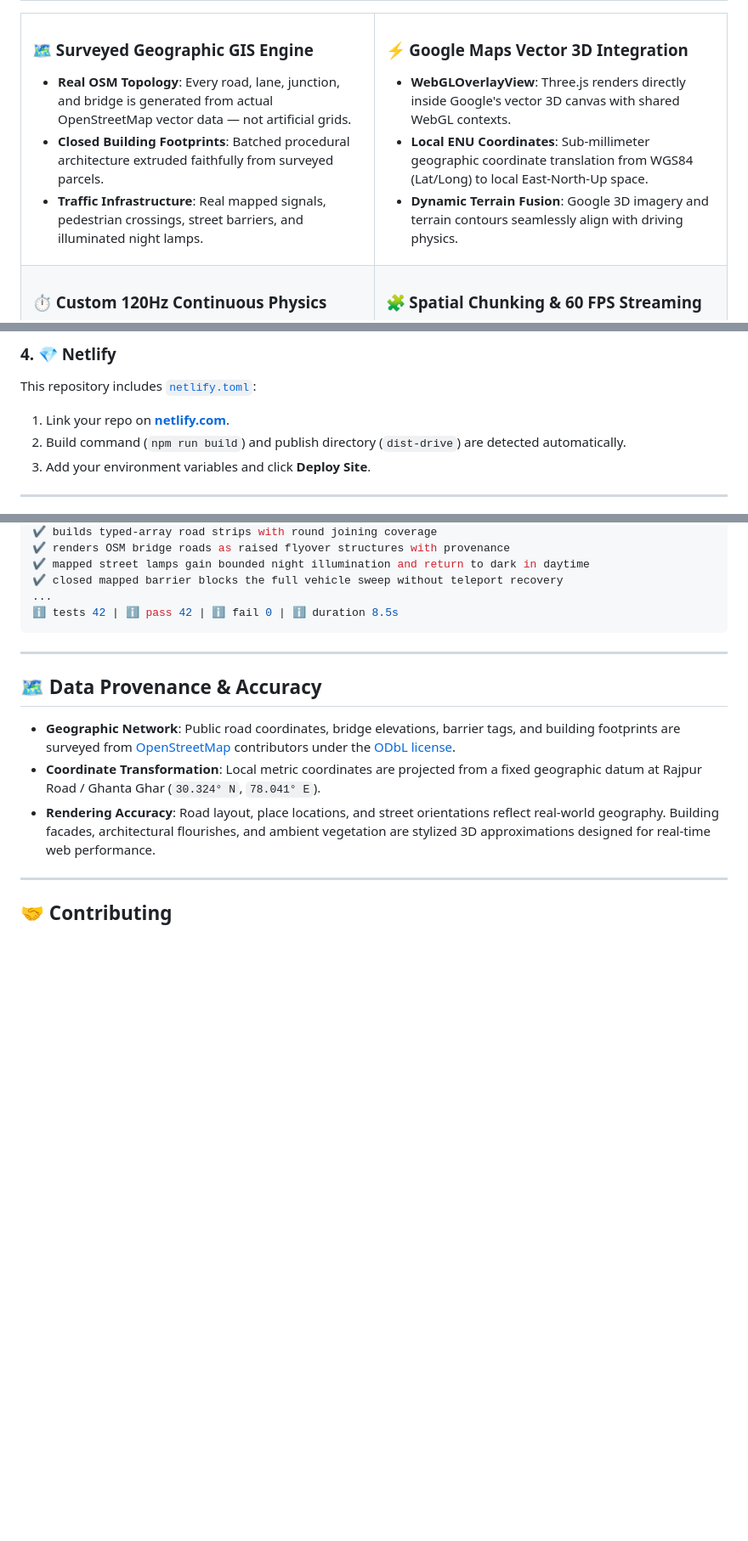
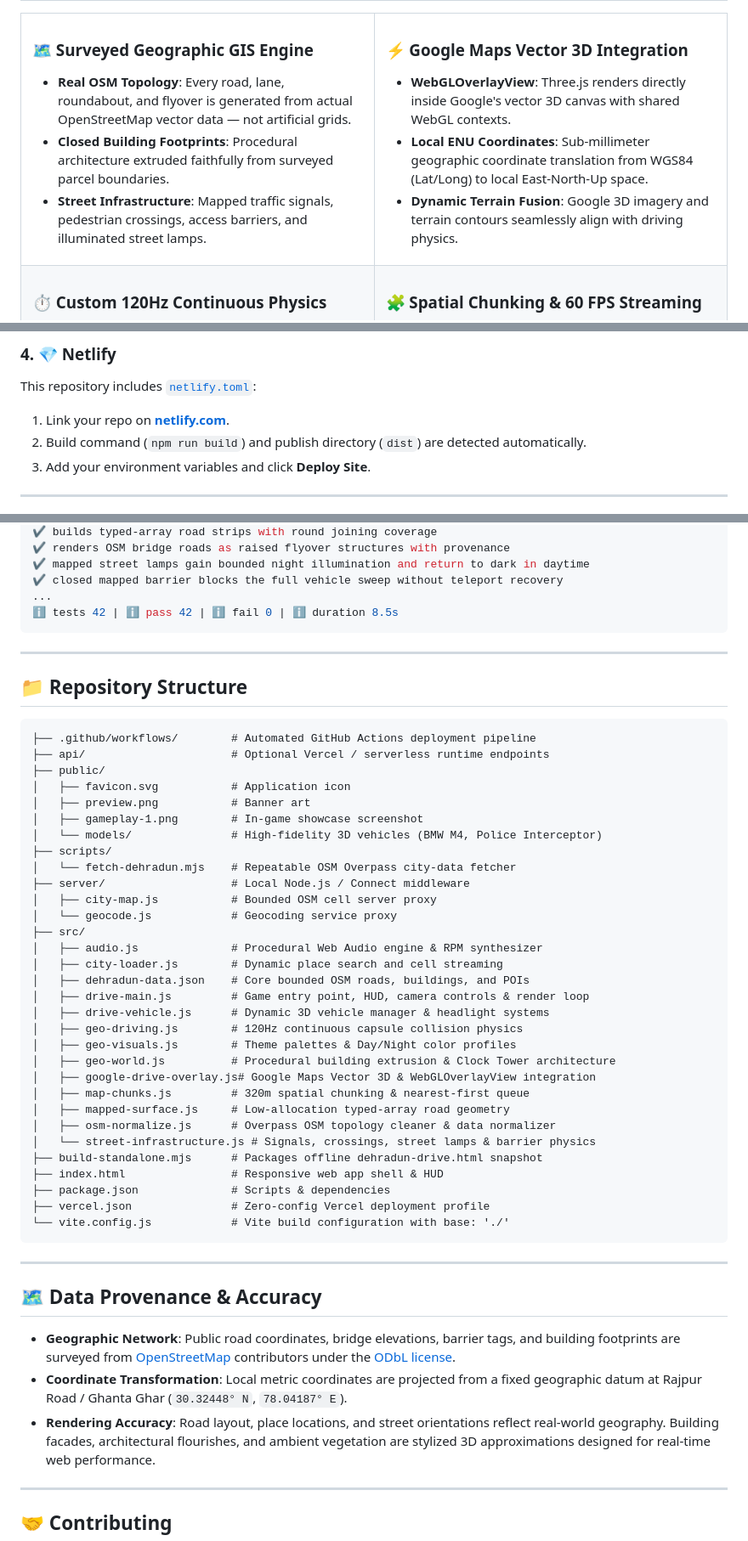
Before and after one commit to Harshit17x/Dehradun-3d-game, a Markdown page: README.md, 3 parts joined by grey strips. Shown at 85% size. Rendered like a GitHub page; blank space fills up the shorter version.

Commit message:
docs: overhaul README to accurately reflect modern Dehradun Drive architecture

````diff
--- a/README.md
+++ b/README.md
@@ -57,9 +53,9 @@ Most web-based 3D games rely on artificial, procedural grids. **Dehradun 3D** br
 <td width="50%" valign="top">
 
 ### 🗺️ Surveyed Geographic GIS Engine
-- **Real OSM Topology**: Every road, lane, junction, and bridge is generated from actual OpenStreetMap vector data — not artificial grids.
-- **Closed Building Footprints**: Batched procedural architecture extruded faithfully from surveyed parcels.
-- **Traffic Infrastructure**: Real mapped signals, pedestrian crossings, street barriers, and illuminated night lamps.
+- **Real OSM Topology**: Every road, lane, roundabout, and flyover is generated from actual OpenStreetMap vector data — not artificial grids.
+- **Closed Building Footprints**: Procedural architecture extruded faithfully from surveyed parcel boundaries.
+- **Street Infrastructure**: Mapped traffic signals, pedestrian crossings, access barriers, and illuminated street lamps.
 
 </td>
 <td width="50%" valign="top">
@@ -264,7 +263,7 @@ If you want the live backend endpoints (`/api/city-map` and `/api/geocode`) runn
 ### 4. 💎 Netlify
 This repository includes [`netlify.toml`](./netlify.toml):
 1. Link your repo on **[netlify.com](https://www.netlify.com/)**.
-2. Build command (`npm run build`) and publish directory (`dist-drive`) are detected automatically.
+2. Build command (`npm run build`) and publish directory (`dist`) are detected automatically.
 3. Add your environment variables and click **Deploy Site**.
 
 ---
@@ -343,10 +342,48 @@ $ npm test
 
 ---
 
+## 📁 Repository Structure
+
+```
+├── .github/workflows/        # Automated GitHub Actions deployment pipeline
+├── api/                      # Optional Vercel / serverless runtime endpoints
+├── public/
+│   ├── favicon.svg           # Application icon
+│   ├── preview.png           # Banner art
+│   ├── gameplay-1.png        # In-game showcase screenshot
+│   └── models/               # High-fidelity 3D vehicles (BMW M4, Police Interceptor)
+├── scripts/
+│   └── fetch-dehradun.mjs    # Repeatable OSM Overpass city-data fetcher
+├── server/                   # Local Node.js / Connect middleware
+│   ├── city-map.js           # Bounded OSM cell server proxy
+│   └── geocode.js            # Geocoding service proxy
+├── src/
+│   ├── audio.js              # Procedural Web Audio engine & RPM synthesizer
+│   ├── city-loader.js        # Dynamic place search and cell streaming
+│   ├── dehradun-data.json    # Core bounded OSM roads, buildings, and POIs
+│   ├── drive-main.js         # Game entry point, HUD, camera controls & render loop
+│   ├── drive-vehicle.js      # Dynamic 3D vehicle manager & headlight systems
+│   ├── geo-driving.js        # 120Hz continuous capsule collision physics
+│   ├── geo-visuals.js        # Theme palettes & Day/Night color profiles
+│   ├── geo-world.js          # Procedural building extrusion & Clock Tower architecture
+│   ├── google-drive-overlay.js# Google Maps Vector 3D & WebGLOverlayView integration
+│   ├── map-chunks.js         # 320m spatial chunking & nearest-first queue
+│   ├── mapped-surface.js     # Low-allocation typed-array road geometry
+│   ├── osm-normalize.js      # Overpass OSM topology cleaner & data normalizer
+│   └── street-infrastructure.js # Signals, crossings, street lamps & barrier physics
+├── build-standalone.mjs      # Packages offline dehradun-drive.html snapshot
+├── index.html                # Responsive web app shell & HUD
+├── package.json              # Scripts & dependencies
+├── vercel.json               # Zero-config Vercel deployment profile
+└── vite.config.js            # Vite build configuration with base: './'
+```
+
+---
+
 ## 🗺️ Data Provenance & Accuracy
 
 - **Geographic Network**: Public road coordinates, bridge elevations, barrier tags, and building footprints are surveyed from [OpenStreetMap](https://www.openstreetmap.org/) contributors under the [ODbL license](https://opendatacommons.org/licenses/odbl/).
-- **Coordinate Transformation**: Local metric coordinates are projected from a fixed geographic datum at Rajpur Road / Ghanta Ghar (`30.324° N`, `78.041° E`).
+- **Coordinate Transformation**: Local metric coordinates are projected from a fixed geographic datum at Rajpur Road / Ghanta Ghar (`30.32448° N`, `78.04187° E`).
 - **Rendering Accuracy**: Road layout, place locations, and street orientations reflect real-world geography. Building facades, architectural flourishes, and ambient vegetation are stylized 3D approximations designed for real-time web performance.
 
 ---
````
Also changed, not shown: other parts of README.md (+36 -37 lines).
